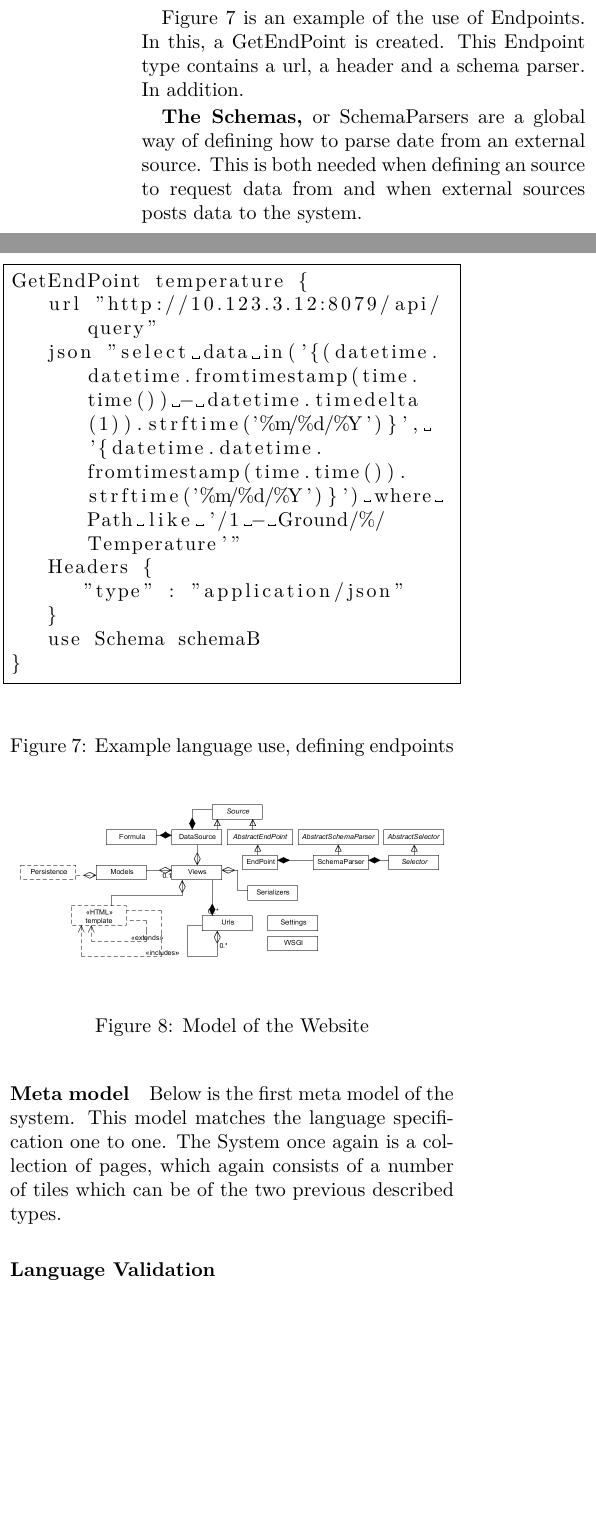
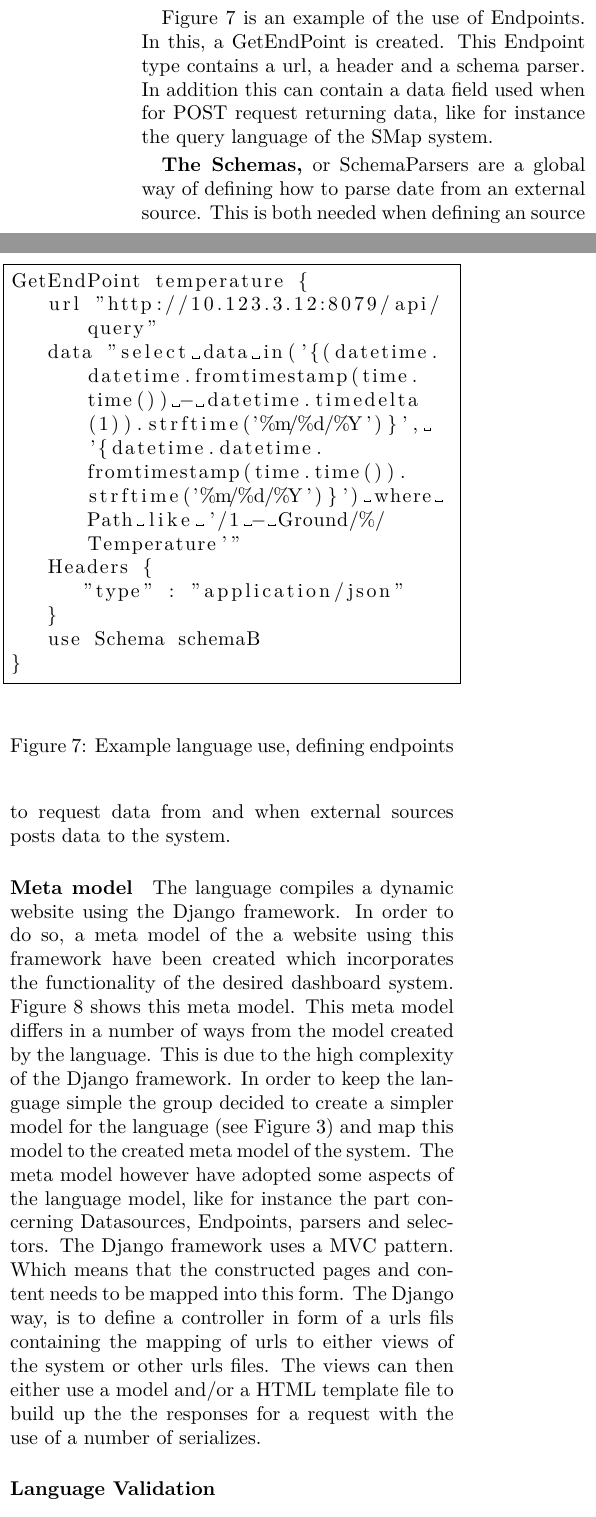
Before and after one commit to Romeren/ProjectInCustomizationAndUbiquitous, a LaTeX document (Report/report_template.tex, which reads Report/TheDomainSpecificLanguage.tex): two parts of the columns of page 4 of 6, joined at a grey line, cut so that both start at the same text, the shorter picture padded with empty space. The pictures show the PDF file Report/report_template.pdf that the author committed with the source.

Commit message:
Meta model done

```diff
--- a/Report/TheDomainSpecificLanguage.tex
+++ b/Report/TheDomainSpecificLanguage.tex
@@ -161,9 +161,7 @@ Each declaration of a dimension starts by declaring a formula. After the formula
 
 Figure \ref{fig:exampleEndpoints} is an example of the use of Endpoints.
 In this, a GetEndPoint is created. This Endpoint type contains a url, a header and a schema parser.
-In addition.
-
-
+In addition this can contain a data field used when for POST request returning data, like for instance the query language of the SMap system.
 \begin{figure}
 \begin{center}
 \lstinputlisting[language=Java, frame=single, breaklines=true,tabsize=3]{code/ExampleUseEndPoint.vis}
@@ -172,17 +170,31 @@ In addition.
 \label{fig:exampleEndpoints}
 \end{figure}
 
-
 \textbf{The Schemas,} or SchemaParsers are a global way of defining how to parse date from an external source.
 This is both needed when defining an source to request data from and when external sources posts data to the system.
 
+\paragraph{Meta model}
+The language compiles a dynamic website using the Django framework.
+In order to do so, a meta model of the a website using this framework
+have been created which incorporates the functionality of the desired dashboard system.
+Figure \ref{fig:websitemodel} shows this meta model.
+This meta model differs in a number of ways from the model created by the language.
+This is due to the high complexity of the Django framework.
+In order to keep the language simple the group decided to create a simpler model for the language (see Figure \ref{fig:languagemodel}) and map this model to the created meta model of the system.
+The meta model however have adopted some aspects of the language model, like for instance the part concerning Datasources, Endpoints, parsers and selectors.
+The Django framework uses a MVC pattern.
+Which means that the constructed pages and content needs to be mapped into this form.
+The Django way, is to define a controller in form of a urls fils containing the mapping of urls to either views of the system or other urls files.
+The views can then either use a model and/or a HTML template file to build up the responses for a request with the use of a number of serializes.
 
 
-
-\paragraph{Meta model}
-Below is the first meta model of the system.
-This model matches the language specification one to one.
-The System once again is a collection of pages, which again consists of a number of tiles which can be of the two previous described types.
+\begin{figure}
+\begin{center}
+\includegraphics[width=\linewidth]{images/websitemodel}
+\end{center}
+\caption{Model of the Website}
+\label{fig:websitemodel}
+\end{figure}
 
 \paragraph{Language Validation}
 
@@ -192,13 +204,7 @@ This framework uses an MVC architektur which is extended with a template pattern
 In order to make the output easy readable and customizable for a user, the first meta model needs to be mapped to a second meta model with more explicit information which matches the MVC architecture better.
 This second model can be seen in below diagram.
 
-\begin{figure}
-\begin{center}
-\includegraphics[width=\linewidth]{images/websitemodel}
-\end{center}
-\caption{Model of the Website}
-\label{fig:websitemodel}
-\end{figure}
+
 
 The first step of mapping the previous model into the second meta model, is to create a system with a configuration.
 Secondly a default controller is added with the default Django Admin configuration pages.
```
Also changed, not shown: Report/report_template.pdf, 2 other files.
